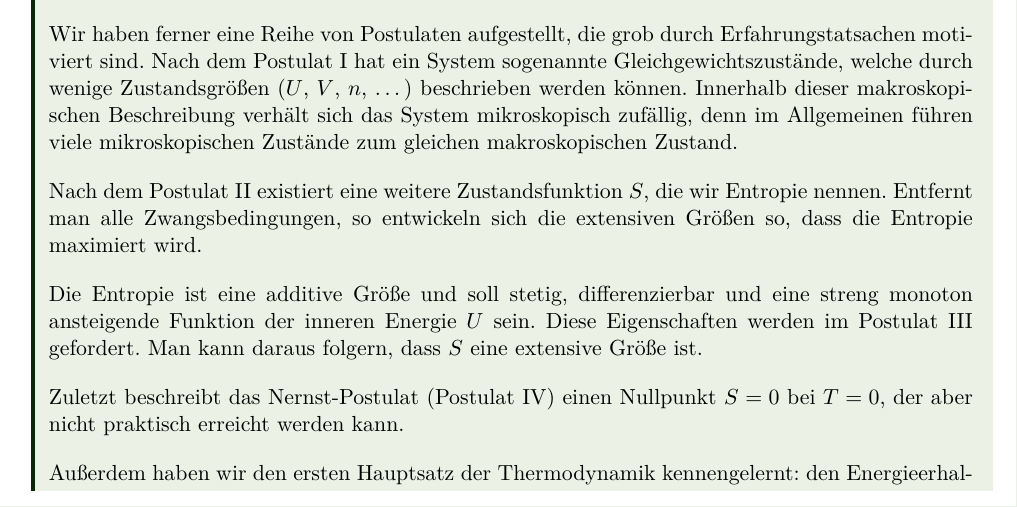
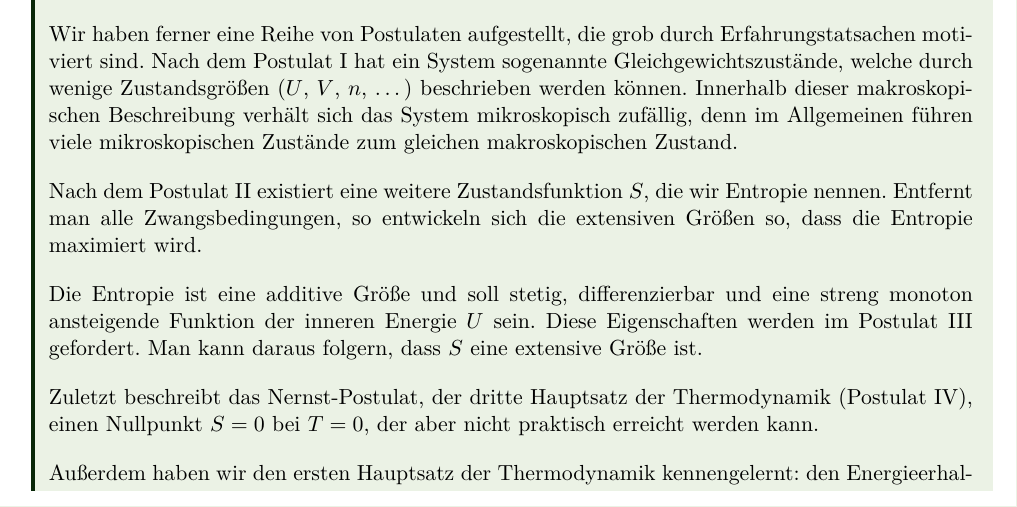
Before and after one commit to Mc-Zen/Thermodynamics, a LaTeX thesis (src/Theo_IV.tex, which reads src/1_Grundlagen_und_Postulate.tex): part of page 18 of 85, cut so that both start at the same text. Compiled offline with pdfLaTeX.

Commit message:
[Test] Zsf. Chapter 1

```diff
--- a/src/1_Grundlagen_und_Postulate.tex
+++ b/src/1_Grundlagen_und_Postulate.tex
@@ -379,7 +379,7 @@ Bemerkungen:
 
     Die Entropie ist eine additive Größe und soll stetig, differenzierbar und eine streng monoton ansteigende Funktion der inneren Energie $U$ sein. Diese Eigenschaften werden im Postulat~\ref{post:eigenschaften_entropie} gefordert. Man kann daraus folgern, dass $S$ eine extensive Größe ist.
 
-    Zuletzt beschreibt das Nernst-Postulat (Postulat~\ref{post:nernst}) einen Nullpunkt $S=0$ bei $T=0$, der aber nicht praktisch erreicht werden kann.
+    Zuletzt beschreibt das Nernst-Postulat, der dritte Hauptsatz der Thermodynamik (Postulat~\ref{post:nernst}), einen Nullpunkt $S=0$ bei $T=0$, der aber nicht praktisch erreicht werden kann.
 
     Außerdem haben wir den ersten Hauptsatz der Thermodynamik kennengelernt: den Energieerhaltungssatz. Er besagt, dass sich die innere Energie eines Systems nach der Gleichung
     \begin{align*}
```
